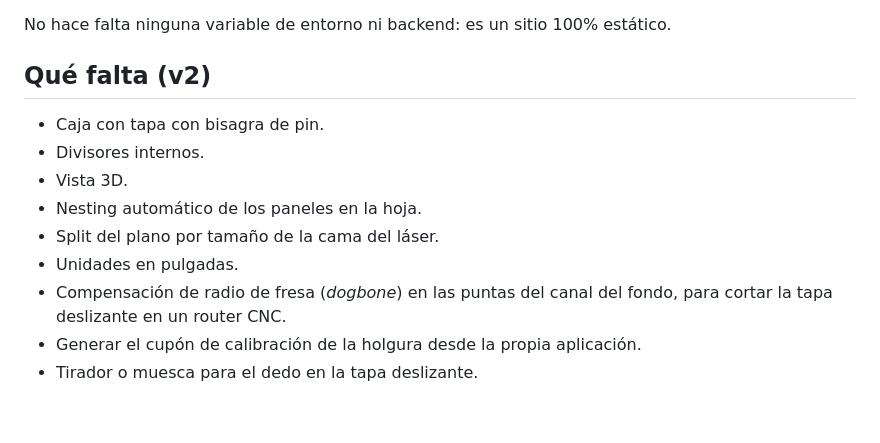
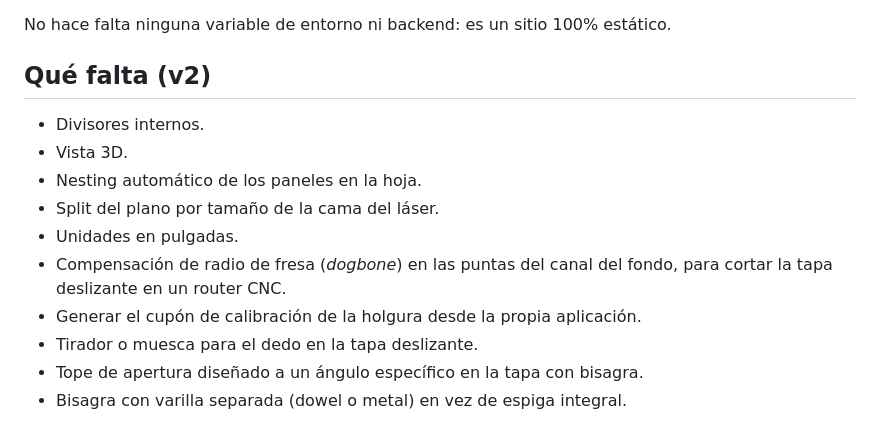
Before and after one commit to danmoren-repo/BoxMakerStudioKerf, a Markdown page: README.md, the part around one of its changes. Drawn GitHub-style.

```diff
--- a/README.md
+++ b/README.md
@@ -76,7 +80,6 @@ No hace falta ninguna variable de entorno ni backend: es un sitio 100% estático
 
 ## Qué falta (v2)
 
-- Caja con tapa con bisagra de pin.
 - Divisores internos.
 - Vista 3D.
 - Nesting automático de los paneles en la hoja.
@@ -85,3 +88,5 @@ No hace falta ninguna variable de entorno ni backend: es un sitio 100% estático
 - Compensación de radio de fresa (*dogbone*) en las puntas del canal del fondo, para cortar la tapa deslizante en un router CNC.
 - Generar el cupón de calibración de la holgura desde la propia aplicación.
 - Tirador o muesca para el dedo en la tapa deslizante.
+- Tope de apertura diseñado a un ángulo específico en la tapa con bisagra.
+- Bisagra con varilla separada (dowel o metal) en vez de espiga integral.
```
Also changed, not shown: other parts of README.md (+7 -3 lines).
